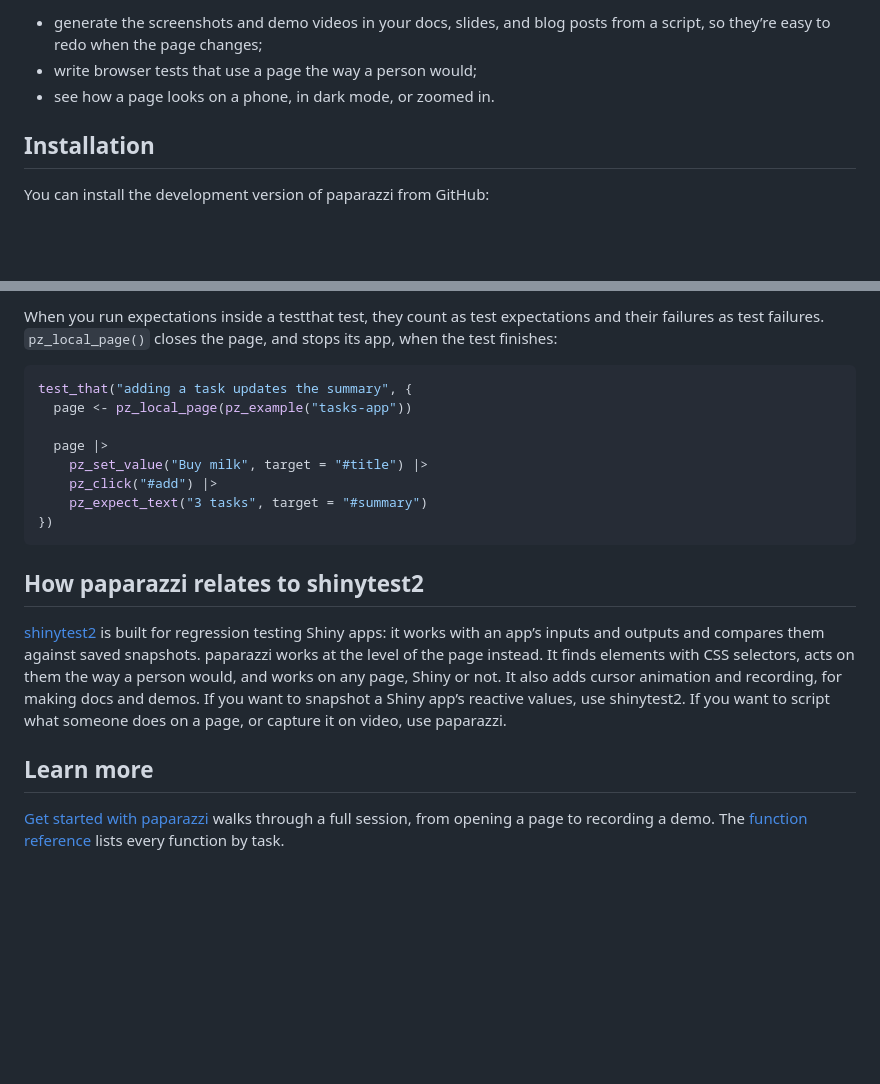
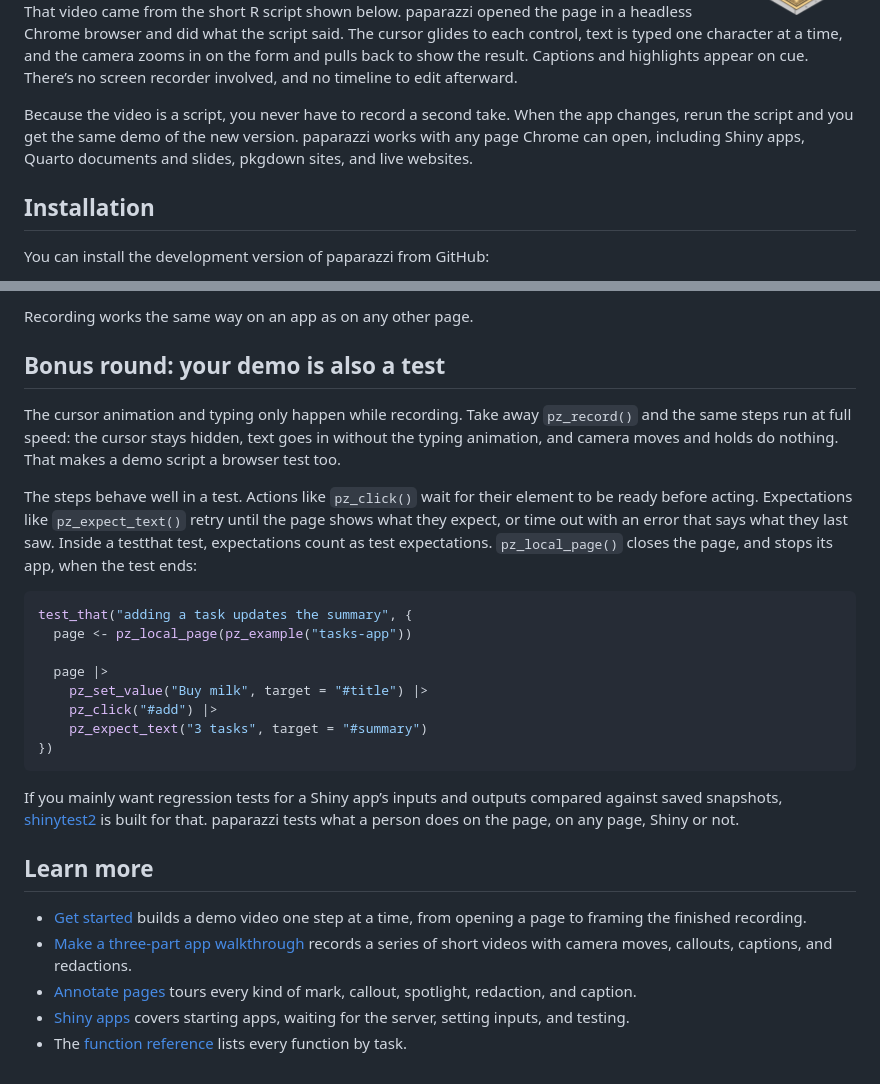
Before and after one commit to posit-dev/paparazzi, a Markdown page: README.md, 2 parts joined by grey strips. Rendered like a GitHub page; blank space fills up the shorter version.

````diff
--- a/README.md
+++ b/README.md
@@ -17,9 +14,16 @@ Use paparazzi to:
 
-- generate the screenshots and demo videos in your docs, slides, and
-  blog posts from a script, so they’re easy to redo when the page
-  changes;
-- write browser tests that use a page the way a person would;
-- see how a page looks on a phone, in dark mode, or zoomed in.
+That video came from the short R script shown below. paparazzi opened
+the page in a headless Chrome browser and did what the script said. The
+cursor glides to each control, text is typed one character at a time,
+and the camera zooms in on the form and pulls back to show the result.
+Captions and highlights appear on cue. There’s no screen recorder
+involved, and no timeline to edit afterward.
+
+Because the video is a script, you never have to record a second take.
+When the app changes, rerun the script and you get the same demo of the
+new version. paparazzi works with any page Chrome can open, including
+Shiny apps, Quarto documents and slides, pkgdown sites, and live
+websites.
 
 ## Installation
 
@@ -129,8 +215,20 @@ pz_close(page)
 ```
 
-When you run expectations inside a testthat test, they count as test
-expectations and their failures as test failures. `pz_local_page()`
-closes the page, and stops its app, when the test finishes:
+Recording works the same way on an app as on any other page.
+
+## Bonus round: your demo is also a test
+
+The cursor animation and typing only happen while recording. Take away
+`pz_record()` and the same steps run at full speed: the cursor stays
+hidden, text goes in without the typing animation, and camera moves and
+holds do nothing. That makes a demo script a browser test too.
+
+The steps behave well in a test. Actions like `pz_click()` wait for
+their element to be ready before acting. Expectations like
+`pz_expect_text()` retry until the page shows what they expect, or time
+out with an error that says what they last saw. Inside a testthat test,
+expectations count as test expectations. `pz_local_page()` closes the
+page, and stops its app, when the test ends:
 
 ``` r
 test_that("adding a task updates the summary", {
@@ -143,23 +241,29 @@ test_that("adding a task updates the summary", {
 })
 ```
 
-## How paparazzi relates to shinytest2
-
-[shinytest2](https://rstudio.github.io/shinytest2/) is built for
-regression testing Shiny apps: it works with an app’s inputs and outputs
-and compares them against saved snapshots. paparazzi works at the level
-of the page instead. It finds elements with CSS selectors, acts on them
-the way a person would, and works on any page, Shiny or not. It also
-adds cursor animation and recording, for making docs and demos. If you
-want to snapshot a Shiny app’s reactive values, use shinytest2. If you
-want to script what someone does on a page, or capture it on video, use
-paparazzi.
+If you mainly want regression tests for a Shiny app’s inputs and outputs
+compared against saved snapshots,
+[shinytest2](https://rstudio.github.io/shinytest2/) is built for that.
+paparazzi tests what a person does on the page, on any page, Shiny or
+not.
 
 ## Learn more
 
-[Get started with
-paparazzi](https://posit-dev.github.io/paparazzi/articles/paparazzi.html)
-walks through a full session, from opening a page to recording a demo.
-The [function
-reference](https://posit-dev.github.io/paparazzi/reference/) lists every
-function by task.
+- [Get
+  started](https://posit-dev.github.io/paparazzi/articles/paparazzi.html)
+  builds a demo video one step at a time, from opening a page to framing
+  the finished recording.
+- [Make a three-part app
+  walkthrough](https://posit-dev.github.io/paparazzi/articles/walkthrough.html)
+  records a series of short videos with camera moves, callouts,
+  captions, and redactions.
+- [Annotate
+  pages](https://posit-dev.github.io/paparazzi/articles/annotations.html)
+  tours every kind of mark, callout, spotlight, redaction, and caption.
+- [Shiny
+  apps](https://posit-dev.github.io/paparazzi/articles/shiny.html)
+  covers starting apps, waiting for the server, setting inputs, and
+  testing.
+- The [function
+  reference](https://posit-dev.github.io/paparazzi/reference/) lists
+  every function by task.
````
Also changed, not shown: other parts of README.md (+144 -65 lines), man/figures/README-phone-1.png (added), man/figures/README-record-1.gif (deleted), man/figures/README-screenshot-1.png (deleted), 2 other files.
